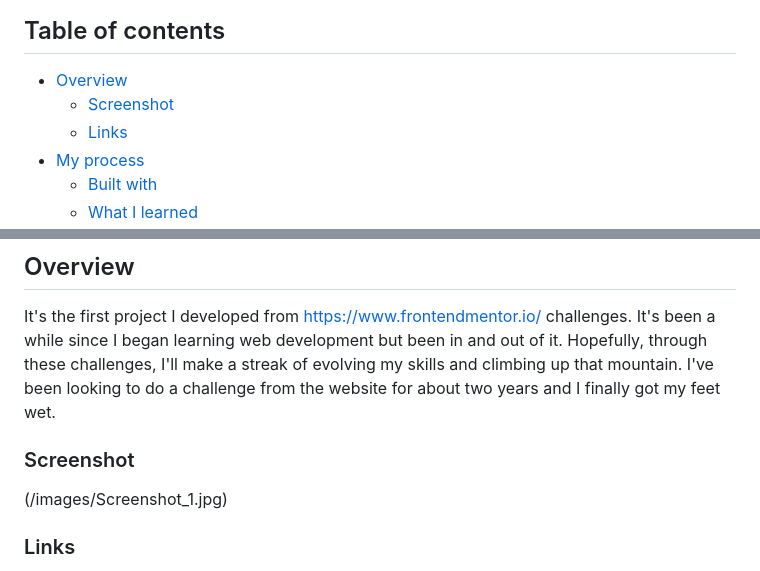
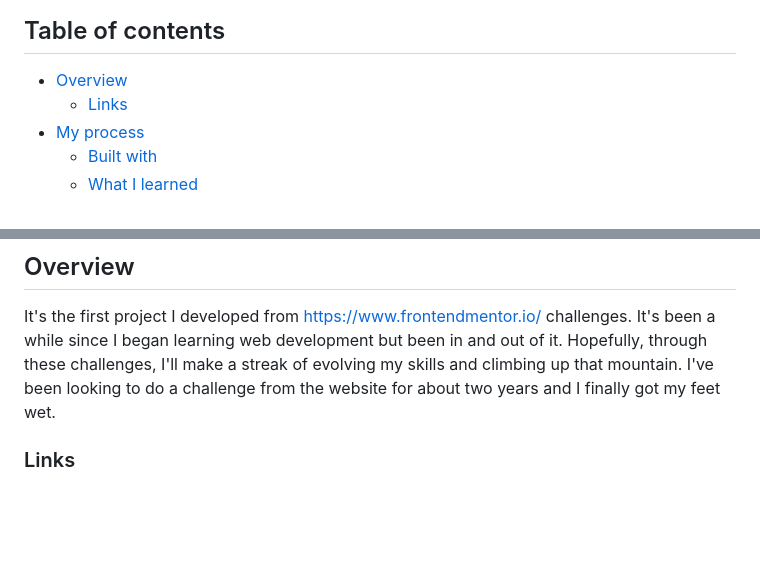
Before and after one commit to brunomoleta/bug-free-carnival, a Markdown page: README.md, 2 parts joined by grey strips. Rendered like a GitHub page; blank space fills up the shorter version.

```diff
--- a/README.md
+++ b/README.md
@@ -5,7 +5,6 @@ This is a solution to the [QR code component challenge on Frontend Mentor](https
 ## Table of contents
 
 - [Overview](#overview)
-  - [Screenshot](#screenshot)
   - [Links](#links)
 - [My process](#my-process)
   - [Built with](#built-with)
@@ -22,11 +21,6 @@ It's been a while since I began learning web development but been in and out of
 Hopefully, through these challenges, I'll make a streak of evolving my skills and climbing up that mountain.
 I've been looking to do a challenge from the website for
 about two years and I finally got my feet wet.
-
-### Screenshot
-
-(/images/Screenshot_1.jpg)
-
 
 ### Links
 
```
